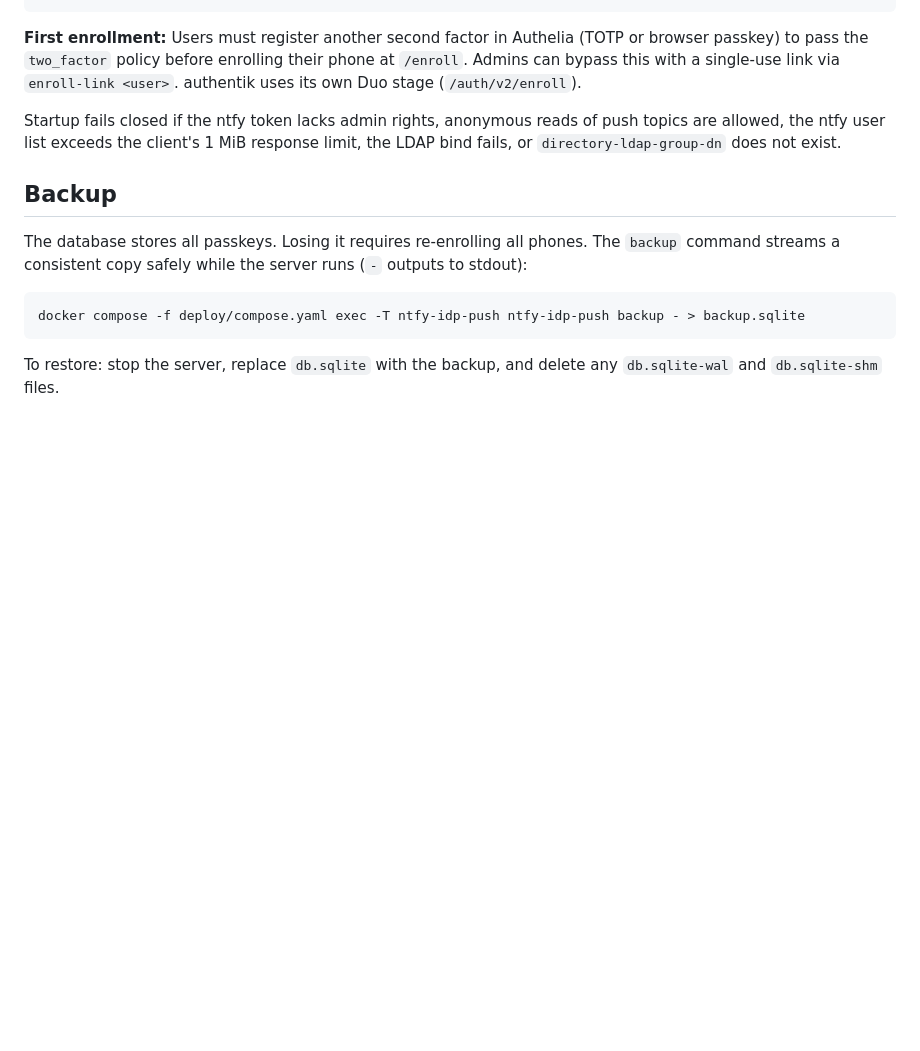
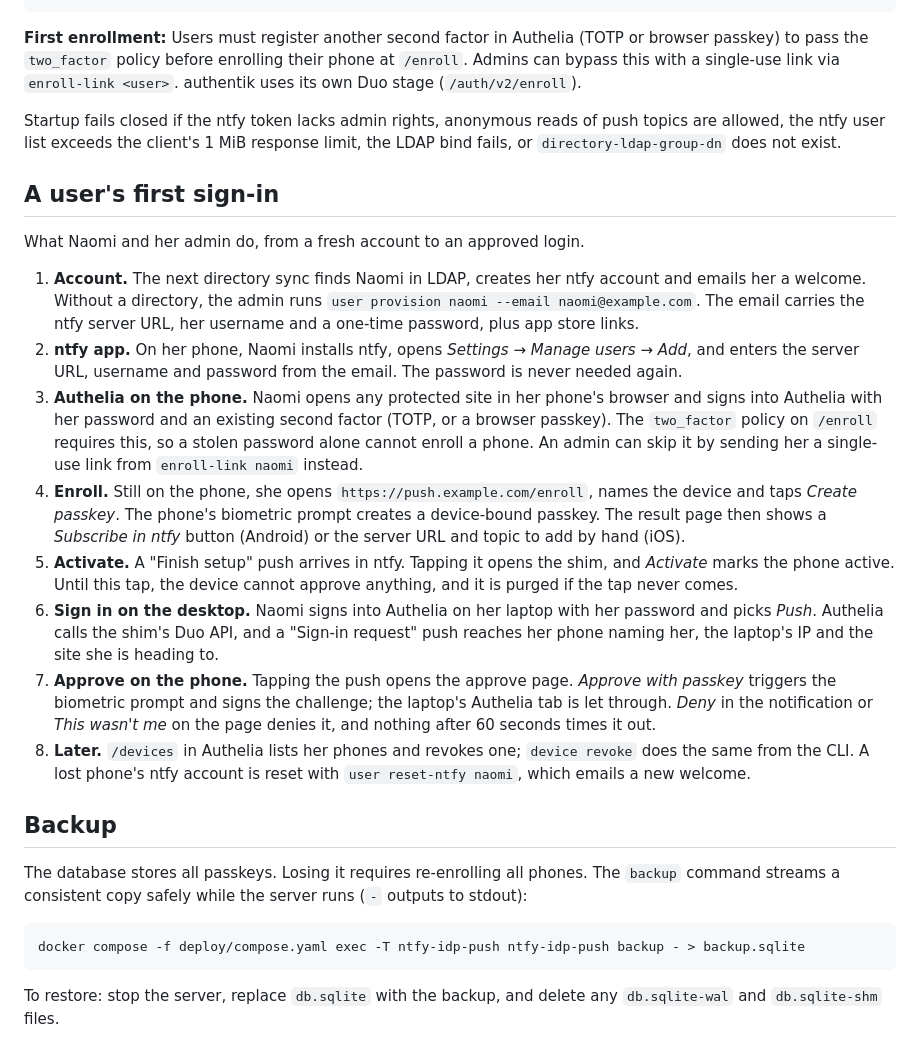
Before and after one commit to babraham123/ntfy-idp-push, a Markdown page: README.md, the part around the change. GitHub-like rendering; blank space fills up the shorter version.

Commit message:
Walk through a user's first sign-in in the README
Co-Authored-By: Claude Fable 5.1 <noreply@anthropic.com>

```diff
--- a/README.md
+++ b/README.md
@@ -130,6 +130,19 @@ access_control:
 
 Startup fails closed if the ntfy token lacks admin rights, anonymous reads of push topics are allowed, the ntfy user list exceeds the client's 1 MiB response limit, the LDAP bind fails, or `directory-ldap-group-dn` does not exist.
 
+## A user's first sign-in
+
+What Naomi and her admin do, from a fresh account to an approved login.
+
+1. **Account.** The next directory sync finds Naomi in LDAP, creates her ntfy account and emails her a welcome. Without a directory, the admin runs `user provision naomi --email naomi@example.com`. The email carries the ntfy server URL, her username and a one-time password, plus app store links.
+2. **ntfy app.** On her phone, Naomi installs ntfy, opens *Settings → Manage users → Add*, and enters the server URL, username and password from the email. The password is never needed again.
+3. **Authelia on the phone.** Naomi opens any protected site in her phone's browser and signs into Authelia with her password and an existing second factor (TOTP, or a browser passkey). The `two_factor` policy on `/enroll` requires this, so a stolen password alone cannot enroll a phone. An admin can skip it by sending her a single-use link from `enroll-link naomi` instead.
+4. **Enroll.** Still on the phone, she opens `https://push.example.com/enroll`, names the device and taps *Create passkey*. The phone's biometric prompt creates a device-bound passkey. The result page then shows a *Subscribe in ntfy* button (Android) or the server URL and topic to add by hand (iOS).
+5. **Activate.** A "Finish setup" push arrives in ntfy. Tapping it opens the shim, and *Activate* marks the phone active. Until this tap, the device cannot approve anything, and it is purged if the tap never comes.
+6. **Sign in on the desktop.** Naomi signs into Authelia on her laptop with her password and picks *Push*. Authelia calls the shim's Duo API, and a "Sign-in request" push reaches her phone naming her, the laptop's IP and the site she is heading to.
+7. **Approve on the phone.** Tapping the push opens the approve page. *Approve with passkey* triggers the biometric prompt and signs the challenge; the laptop's Authelia tab is let through. *Deny* in the notification or *This wasn't me* on the page denies it, and nothing after 60 seconds times it out.
+8. **Later.** `/devices` in Authelia lists her phones and revokes one; `device revoke` does the same from the CLI. A lost phone's ntfy account is reset with `user reset-ntfy naomi`, which emails a new welcome.
+
 ## Backup
 
 The database stores all passkeys. Losing it requires re-enrolling all phones. The `backup` command streams a consistent copy safely while the server runs (`-` outputs to stdout):
```
